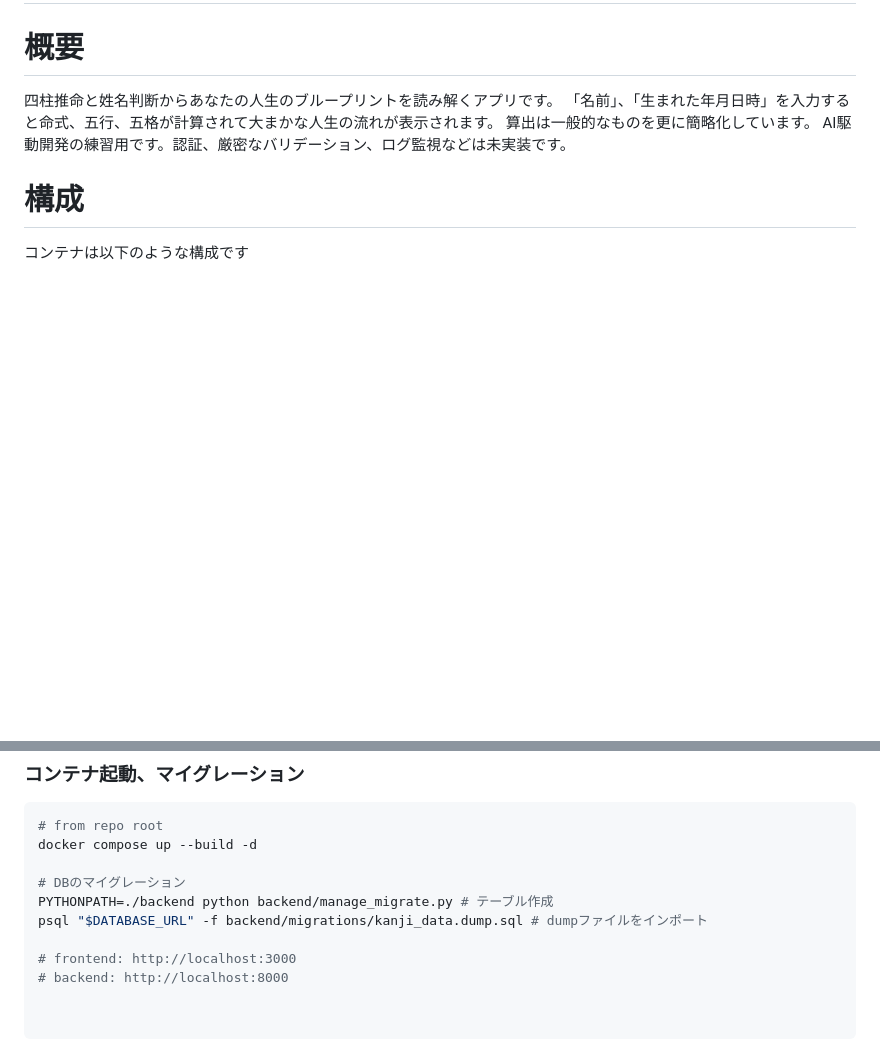
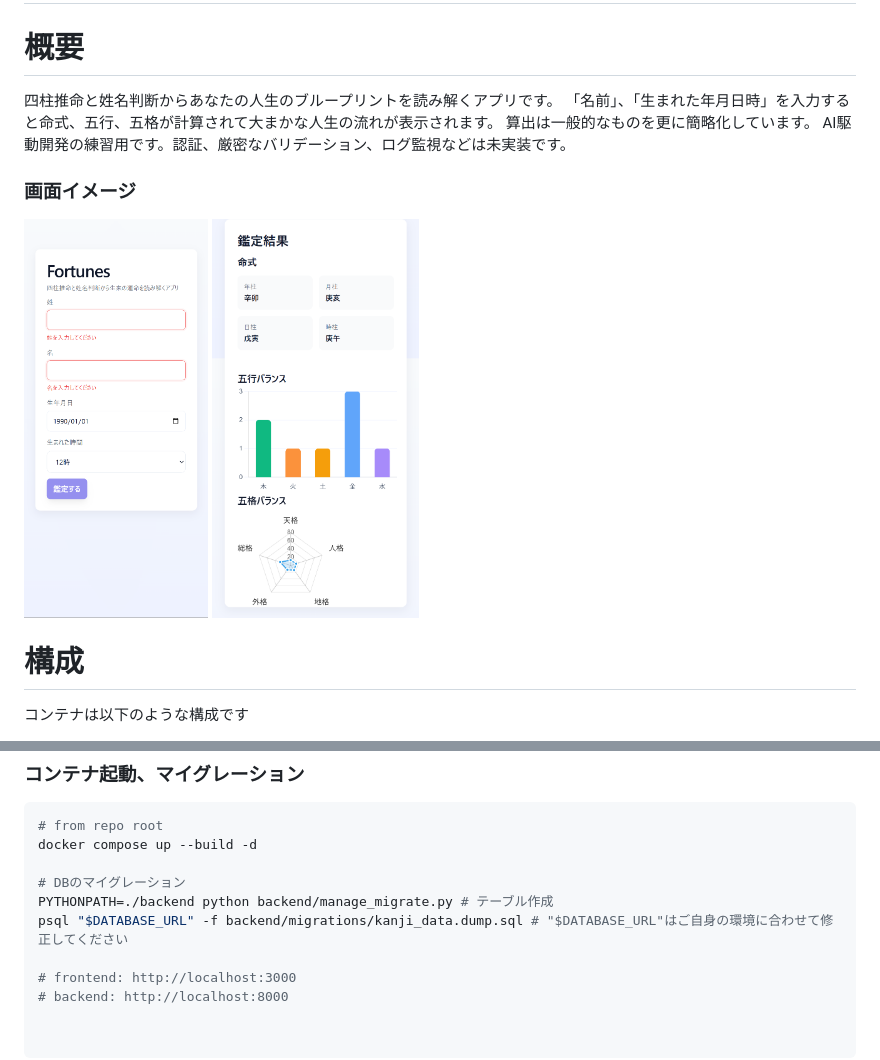
Before and after one commit to plaodas/fortunes, a Markdown page: README.md, 2 parts joined by grey strips. GitHub-like rendering; pictures changed too: images/sample_1.png (added), images/sample_2.png (added); blank space fills up the shorter version.

Commit message:
feat: add sample images to README and update migration instructions

```diff
--- a/README.md
+++ b/README.md
@@ -5,6 +5,12 @@
 「名前」、「生まれた年月日時」を入力すると命式、五行、五格が計算されて大まかな人生の流れが表示されます。
 算出は一般的なものを更に簡略化しています。
 AI駆動開発の練習用です。認証、厳密なバリデーション、ログ監視などは未実装です。
+
+### 画面イメージ
+
+<img src="images/sample_1.png" height="400">
+<img src="images/sample_2.png" height="400">
+
 
 # 構成
 コンテナは以下のような構成です
@@ -86,7 +92,7 @@ docker compose up --build -d
 
 # DBのマイグレーション
 PYTHONPATH=./backend python backend/manage_migrate.py # テーブル作成
-psql "$DATABASE_URL" -f backend/migrations/kanji_data.dump.sql # dumpファイルをインポート
+psql "$DATABASE_URL" -f backend/migrations/kanji_data.dump.sql # "$DATABASE_URL"はご自身の環境に合わせて修正してください
 
 # frontend: http://localhost:3000
 # backend: http://localhost:8000
```
